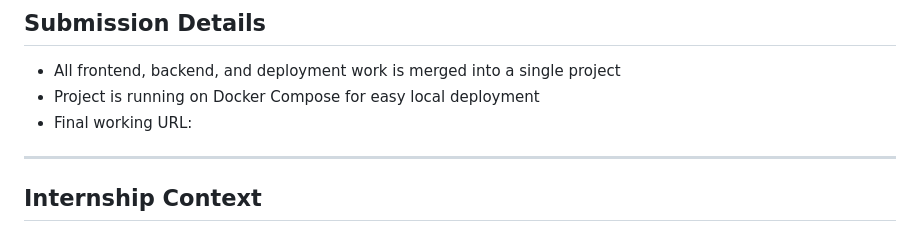
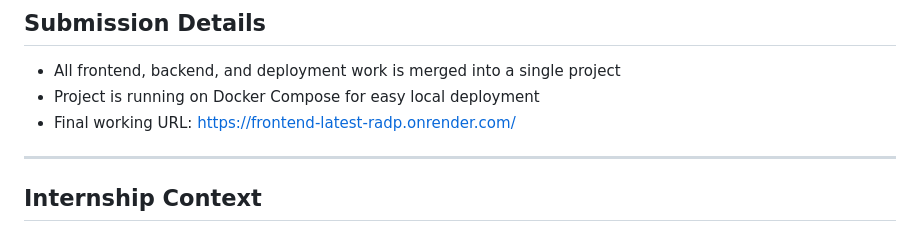
Before and after one commit to Sanvith6/devops-final-task, a Markdown page: README.md, the part around the change. Drawn GitHub-style.

Commit message:
added url

```diff
--- a/README.md
+++ b/README.md
@@ -97,7 +97,7 @@ Integrate frontend, backend, and deployment workflows into a single working proj
 
 * All frontend, backend, and deployment work is merged into a single project
 * Project is running on Docker Compose for easy local deployment
-* Final working URL:
+* Final working URL: https://frontend-latest-radp.onrender.com/
 
 ---
 
```
